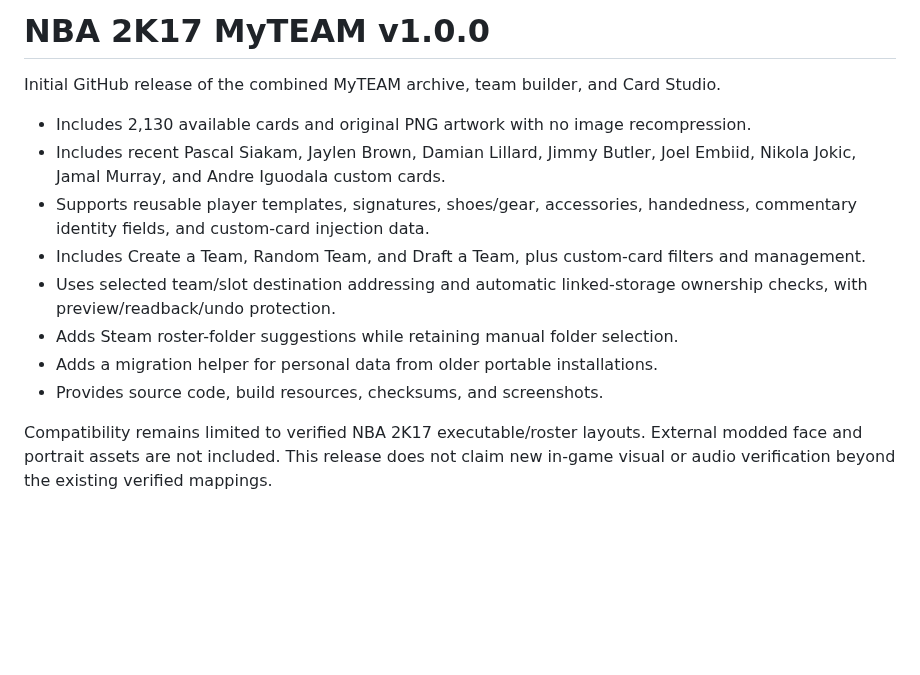
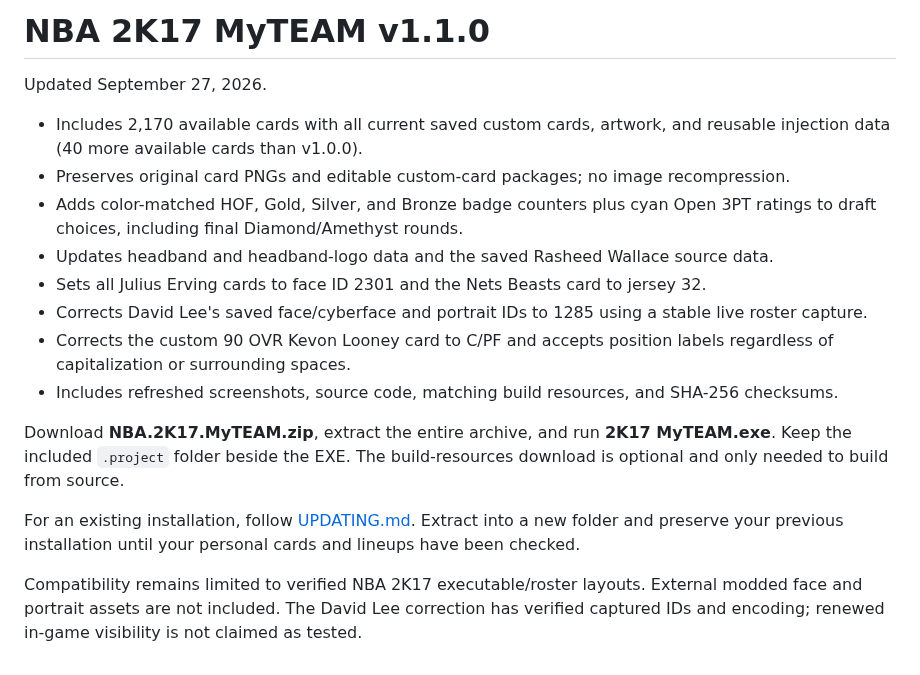
Before and after one commit to jpallen2828/nba-2k17-myteam-viewer, a Markdown page: RELEASE_NOTES.md, the part around the change. Rendered like a GitHub page; blank space fills up the shorter version.

```diff
--- a/RELEASE_NOTES.md
+++ b/RELEASE_NOTES.md
@@ -1,14 +1,18 @@
-# NBA 2K17 MyTEAM v1.0.0
+# NBA 2K17 MyTEAM v1.1.0
 
-Initial GitHub release of the combined MyTEAM archive, team builder, and Card Studio.
+Updated September 27, 2026.
 
-- Includes 2,130 available cards and original PNG artwork with no image recompression.
-- Includes recent Pascal Siakam, Jaylen Brown, Damian Lillard, Jimmy Butler, Joel Embiid, Nikola Jokic, Jamal Murray, and Andre Iguodala custom cards.
-- Supports reusable player templates, signatures, shoes/gear, accessories, handedness, commentary identity fields, and custom-card injection data.
-- Includes Create a Team, Random Team, and Draft a Team, plus custom-card filters and management.
-- Uses selected team/slot destination addressing and automatic linked-storage ownership checks, with preview/readback/undo protection.
-- Adds Steam roster-folder suggestions while retaining manual folder selection.
-- Adds a migration helper for personal data from older portable installations.
-- Provides source code, build resources, checksums, and screenshots.
+- Includes 2,170 available cards with all current saved custom cards, artwork, and reusable injection data (40 more available cards than v1.0.0).
+- Preserves original card PNGs and editable custom-card packages; no image recompression.
+- Adds color-matched HOF, Gold, Silver, and Bronze badge counters plus cyan Open 3PT ratings to draft choices, including final Diamond/Amethyst rounds.
+- Updates headband and headband-logo data and the saved Rasheed Wallace source data.
+- Sets all Julius Erving cards to face ID 2301 and the Nets Beasts card to jersey 32.
+- Corrects David Lee's saved face/cyberface and portrait IDs to 1285 using a stable live roster capture.
+- Corrects the custom 90 OVR Kevon Looney card to C/PF and accepts position labels regardless of capitalization or surrounding spaces.
+- Includes refreshed screenshots, source code, matching build resources, and SHA-256 checksums.
 
-Compatibility remains limited to verified NBA 2K17 executable/roster layouts. External modded face and portrait assets are not included. This release does not claim new in-game visual or audio verification beyond the existing verified mappings.
+Download **NBA.2K17.MyTEAM.zip**, extract the entire archive, and run **2K17 MyTEAM.exe**. Keep the included `.project` folder beside the EXE. The build-resources download is optional and only needed to build from source.
+
+For an existing installation, follow [UPDATING.md](UPDATING.md). Extract into a new folder and preserve your previous installation until your personal cards and lineups have been checked.
+
+Compatibility remains limited to verified NBA 2K17 executable/roster layouts. External modded face and portrait assets are not included. The David Lee correction has verified captured IDs and encoding; renewed in-game visibility is not claimed as tested.
```
Also changed, not shown: README.md (+2 -1 lines), docs/screenshots/create-a-team.png, docs/screenshots/diamond-round.png, docs/screenshots/draft-screen.png, docs/screenshots/injection-screen.png, 13 other files.
